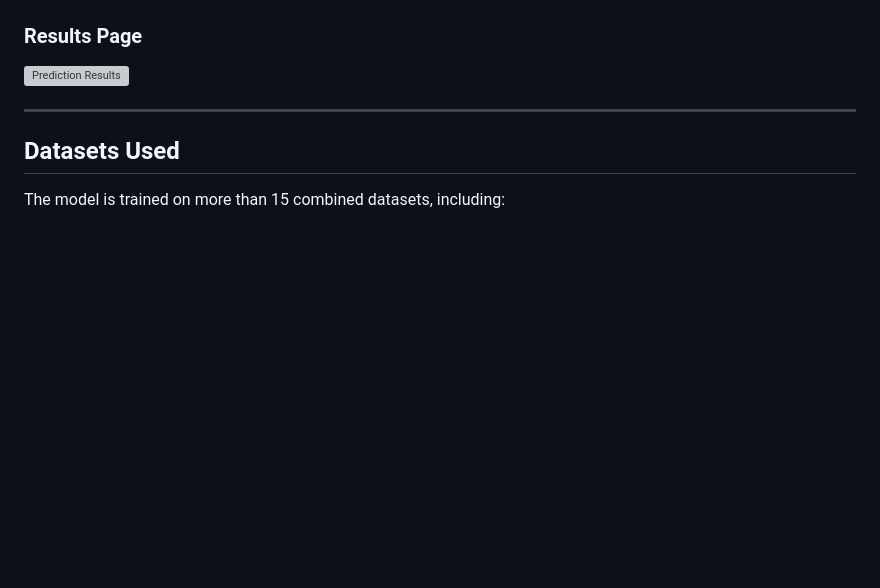
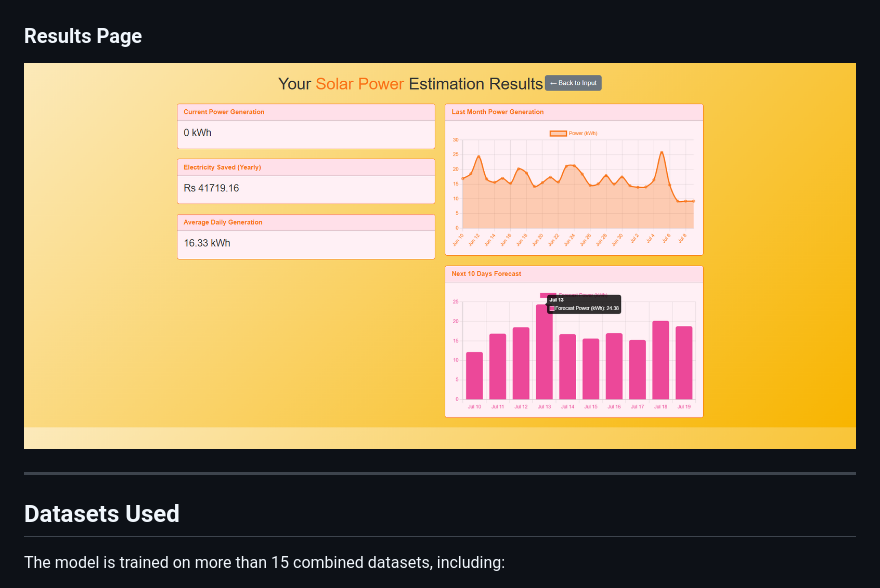
Before and after one commit to Sarvesh-02-coder/SolarSmart, a Markdown page: README.md, the part around the change. GitHub-like rendering; blank space fills up the shorter version; grey boxes are pictures that could not be loaded.

```diff
--- a/README.md
+++ b/README.md
@@ -59,7 +59,7 @@ India has vast untapped solar potential, but most users lack accessible tools to
 ![Input Form](screenshots/Sample_Input.png)
 
 ### Results Page
-![Prediction Results](screenshots/results.png)
+![Prediction Results](screenshots/Results.png)
 
 ---
 
```
